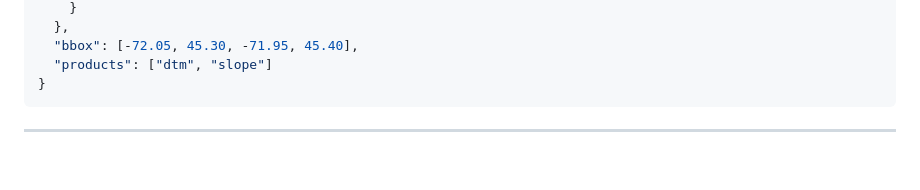
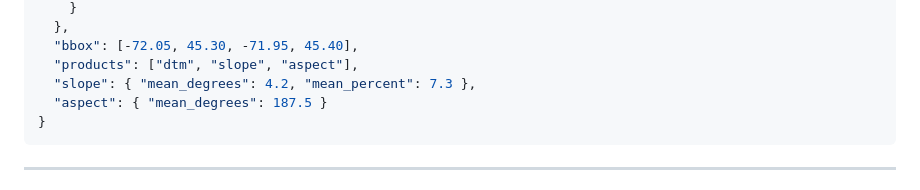
Before and after one commit to jeremie-durand/Agri-SDSS, a Markdown page: process-api/docs/LIDAR_QUERY_SPECS.md, the part around one of its changes. GitHub-like rendering; blank space fills up the shorter version.

````diff
--- a/process-api/docs/LIDAR_QUERY_SPECS.md
+++ b/process-api/docs/LIDAR_QUERY_SPECS.md
@@ -87,7 +113,9 @@ Exactly one of `farm_id` or `farm_geometry` must be provided.
     }
   },
   "bbox": [-72.05, 45.30, -71.95, 45.40],
-  "products": ["dtm", "slope"]
+  "products": ["dtm", "slope", "aspect"],
+  "slope": { "mean_degrees": 4.2, "mean_percent": 7.3 },
+  "aspect": { "mean_degrees": 187.5 }
 }
 ```
 
````
Also changed, not shown: other parts of process-api/docs/LIDAR_QUERY_SPECS.md (+32 -6 lines).
